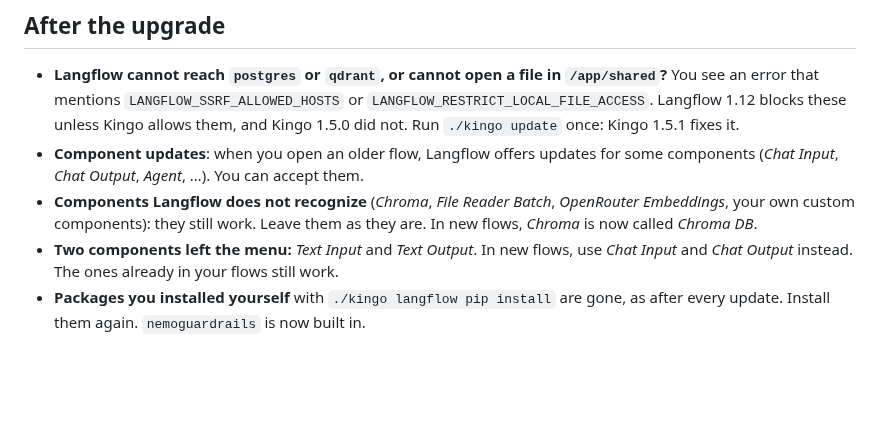
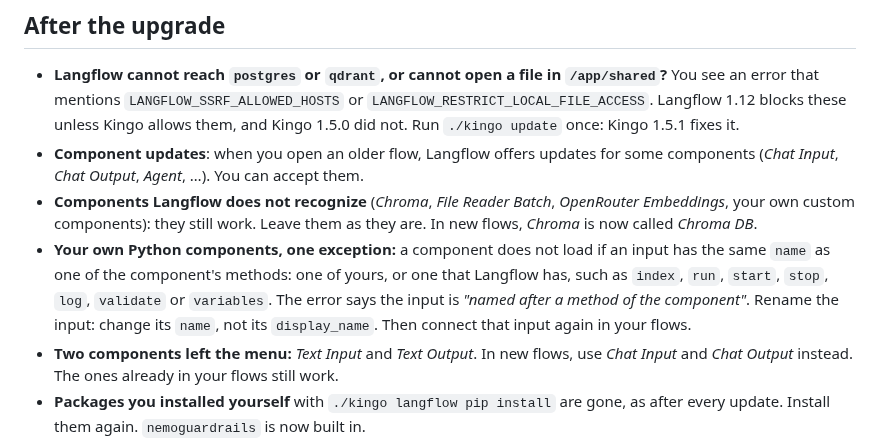
Before and after one commit to frankhuettner/kingo-pod, a Markdown page: docs/UPGRADE.md, the part around the change. GitHub-like rendering; blank space fills up the shorter version.

Commit message:
docs/UPGRADE.md: Langflow 1.12.4 refuses own components whose input is named after a method (index, run, …) — rename the input
Co-Authored-By: Claude Opus 5.5 (1M context) <noreply@anthropic.com>

```diff
--- a/docs/UPGRADE.md
+++ b/docs/UPGRADE.md
@@ -185,6 +185,12 @@ reinstall), you get Kingo 1.4 again: run the line once more.
 - **Components Langflow does not recognize** (*Chroma*, *File Reader Batch*,
   *OpenRouter Embeddings*, your own custom components): they still work. Leave
   them as they are. In new flows, *Chroma* is now called *Chroma DB*.
+- **Your own Python components, one exception:** a component does not load
+  if an input has the same `name` as one of the component's methods: one of
+  yours, or one that Langflow has, such as `index`, `run`, `start`, `stop`,
+  `log`, `validate` or `variables`. The error says the input is *"named after
+  a method of the component"*. Rename the input: change its `name`, not its
+  `display_name`. Then connect that input again in your flows.
 - **Two components left the menu:** *Text Input* and *Text Output*. In new
   flows, use *Chat Input* and *Chat Output* instead. The ones already in your
   flows still work.
```
